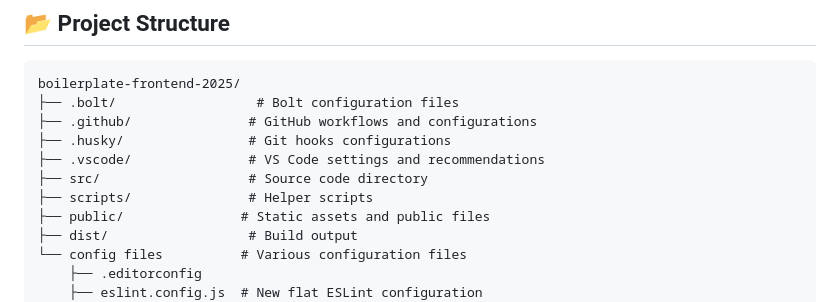
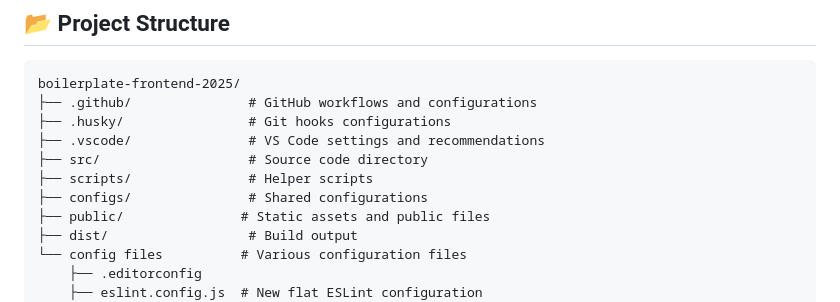
Before and after one commit to PavelMelnik94/boilerplate-frontend-2025, a Markdown page: README.md, the part around the change. Drawn GitHub-style.

Commit message:
docs: update README to include 'configs/' directory for shared configurations

````diff
--- a/README.md
+++ b/README.md
@@ -46,12 +46,12 @@ Welcome to **Boilerplate Frontend 2025**! A modern, feature-rich starter templat
 
 ```
 boilerplate-frontend-2025/
-├── .bolt/                  # Bolt configuration files
 ├── .github/               # GitHub workflows and configurations
 ├── .husky/                # Git hooks configurations
 ├── .vscode/               # VS Code settings and recommendations
 ├── src/                   # Source code directory
 ├── scripts/               # Helper scripts
+├── configs/               # Shared configurations
 ├── public/               # Static assets and public files
 ├── dist/                  # Build output
 └── config files          # Various configuration files
````
